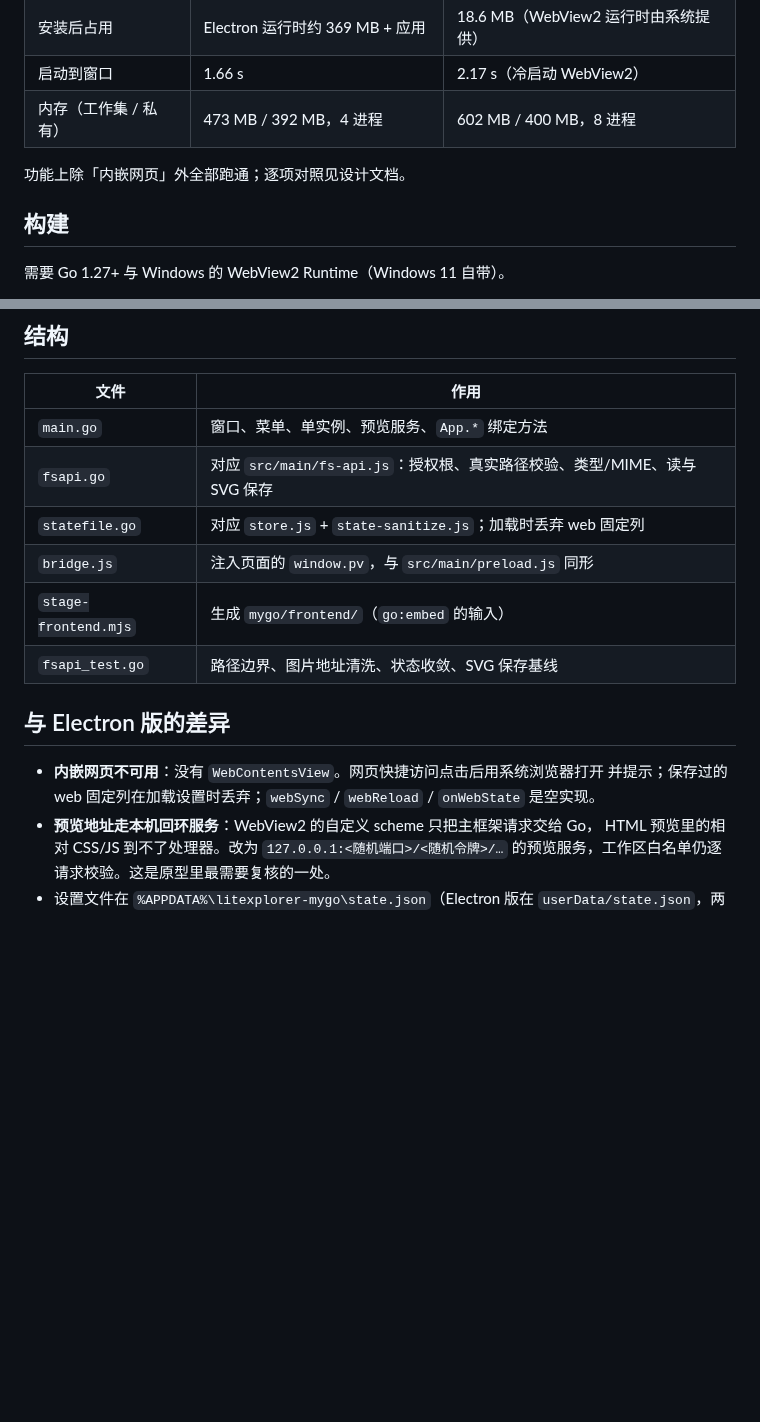
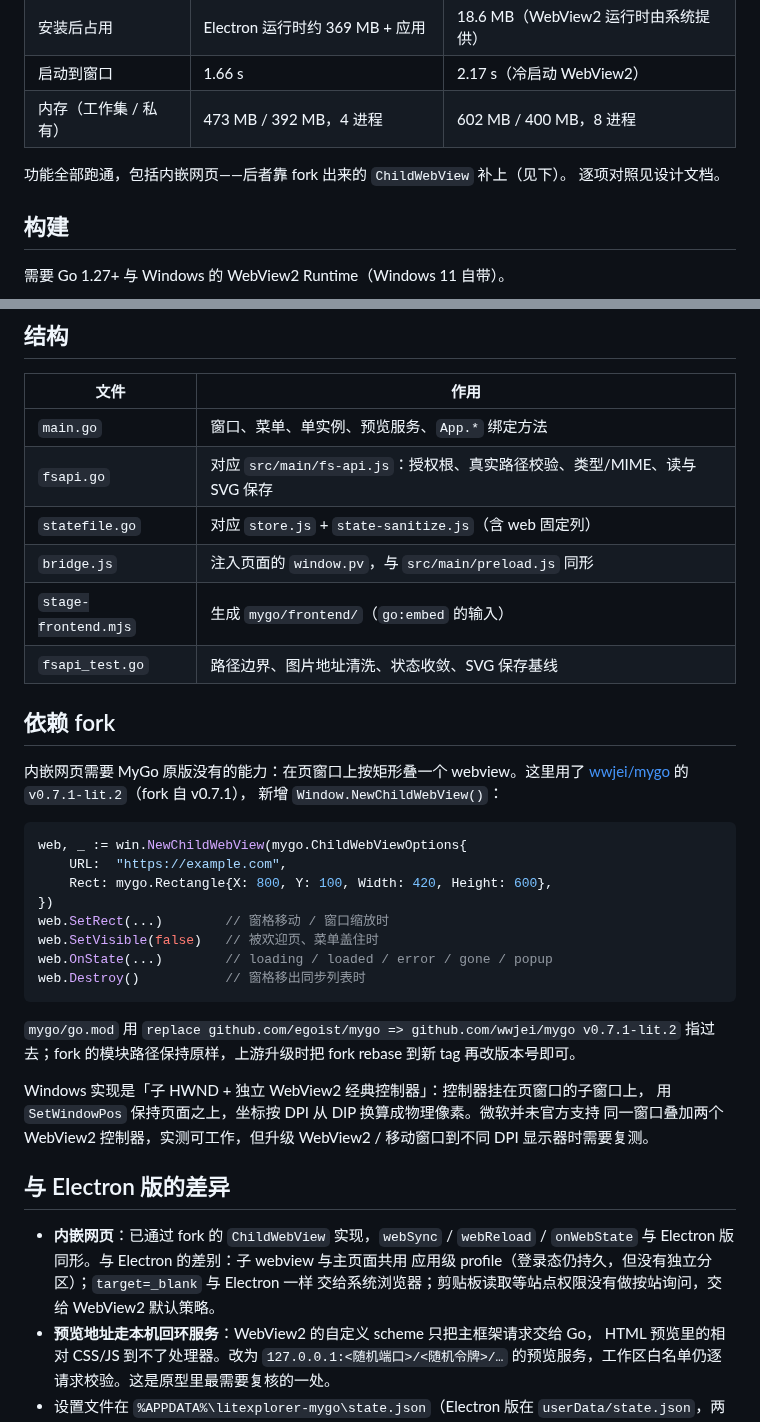
Before and after one commit to wwjei/lit-explorer, a Markdown page: mygo/README.md, 2 parts joined by grey strips. Rendered like a GitHub page; blank space fills up the shorter version.

Commit message:
feat: fork mygo 补 ChildWebView，恢复内嵌网页

````diff
--- a/mygo/README.md
+++ b/mygo/README.md
@@ -15,7 +15,8 @@
 | 启动到窗口 | 1.66 s | 2.17 s（冷启动 WebView2） |
 | 内存（工作集 / 私有） | 473 MB / 392 MB，4 进程 | 602 MB / 400 MB，8 进程 |
 
-功能上除「内嵌网页」外全部跑通；逐项对照见设计文档。
+功能全部跑通，包括内嵌网页——后者靠 fork 出来的 `ChildWebView` 补上（见下）。
+逐项对照见设计文档。
 
 ## 构建
 
@@ -45,16 +46,42 @@ Go 单测：`cd mygo && go test ./...`。
 | --- | --- |
 | `main.go` | 窗口、菜单、单实例、预览服务、`App.*` 绑定方法 |
 | `fsapi.go` | 对应 `src/main/fs-api.js`：授权根、真实路径校验、类型/MIME、读与 SVG 保存 |
-| `statefile.go` | 对应 `store.js` + `state-sanitize.js`；加载时丢弃 web 固定列 |
+| `statefile.go` | 对应 `store.js` + `state-sanitize.js`（含 web 固定列） |
 | `bridge.js` | 注入页面的 `window.pv`，与 `src/main/preload.js` 同形 |
 | `stage-frontend.mjs` | 生成 `mygo/frontend/`（`go:embed` 的输入） |
 | `fsapi_test.go` | 路径边界、图片地址清洗、状态收敛、SVG 保存基线 |
 
+## 依赖 fork
+
+内嵌网页需要 MyGo 原版没有的能力：在页窗口上按矩形叠一个 webview。这里用了
+[wwjei/mygo](https://github.com/wwjei/mygo) 的 `v0.7.1-lit.2`（fork 自 v0.7.1），
+新增 `Window.NewChildWebView()`：
+
+```go
+web, _ := win.NewChildWebView(mygo.ChildWebViewOptions{
+    URL:  "https://example.com",
+    Rect: mygo.Rectangle{X: 800, Y: 100, Width: 420, Height: 600},
+})
+web.SetRect(...)        // 窗格移动 / 窗口缩放时
+web.SetVisible(false)   // 被欢迎页、菜单盖住时
+web.OnState(...)        // loading / loaded / error / gone / popup
+web.Destroy()           // 窗格移出同步列表时
+```
+
+`mygo/go.mod` 用 `replace github.com/egoist/mygo => github.com/wwjei/mygo v0.7.1-lit.2`
+指过去；fork 的模块路径保持原样，上游升级时把 fork rebase 到新 tag 再改版本号即可。
+
+Windows 实现是「子 HWND + 独立 WebView2 经典控制器」：控制器挂在页窗口的子窗口上，
+用 `SetWindowPos` 保持页面之上，坐标按 DPI 从 DIP 换算成物理像素。微软并未官方支持
+同一窗口叠加两个 WebView2 控制器，实测可工作，但升级 WebView2 / 移动窗口到不同 DPI
+显示器时需要复测。
+
 ## 与 Electron 版的差异
 
-- **内嵌网页不可用**：没有 `WebContentsView`。网页快捷访问点击后用系统浏览器打开
-  并提示；保存过的 web 固定列在加载设置时丢弃；`webSync` / `webReload` /
-  `onWebState` 是空实现。
+- **内嵌网页**：已通过 fork 的 `ChildWebView` 实现，`webSync` / `webReload` /
+  `onWebState` 与 Electron 版同形。与 Electron 的差别：子 webview 与主页面共用
+  应用级 profile（登录态仍持久，但没有独立分区）；`target=_blank` 与 Electron 一样
+  交给系统浏览器；剪贴板读取等站点权限没有做按站询问，交给 WebView2 默认策略。
 - **预览地址走本机回环服务**：WebView2 的自定义 scheme 只把主框架请求交给 Go，
   HTML 预览里的相对 CSS/JS 到不了处理器。改为 `127.0.0.1:<随机端口>/<随机令牌>/…`
   的预览服务，工作区白名单仍逐请求校验。这是原型里最需要复核的一处。
````
Also changed, not shown: CODEMAP.md (+5 -3 lines), docs/design/mygo-port.md (+53 -47 lines), docs/design/mygo-port/08-web-gated.png (deleted), docs/design/mygo-port/09-web-pane.png (added), docs/design/mygo-port/10-web-pin.png (added), 6 other files.
